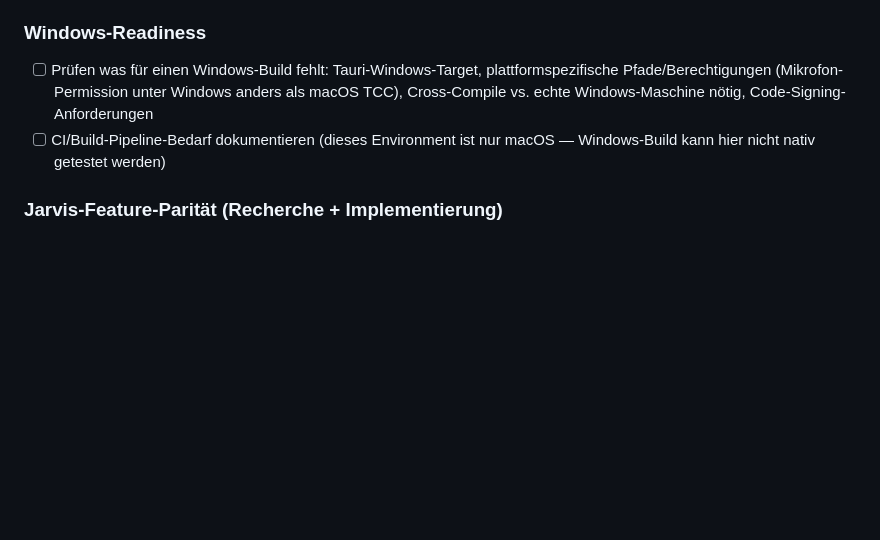
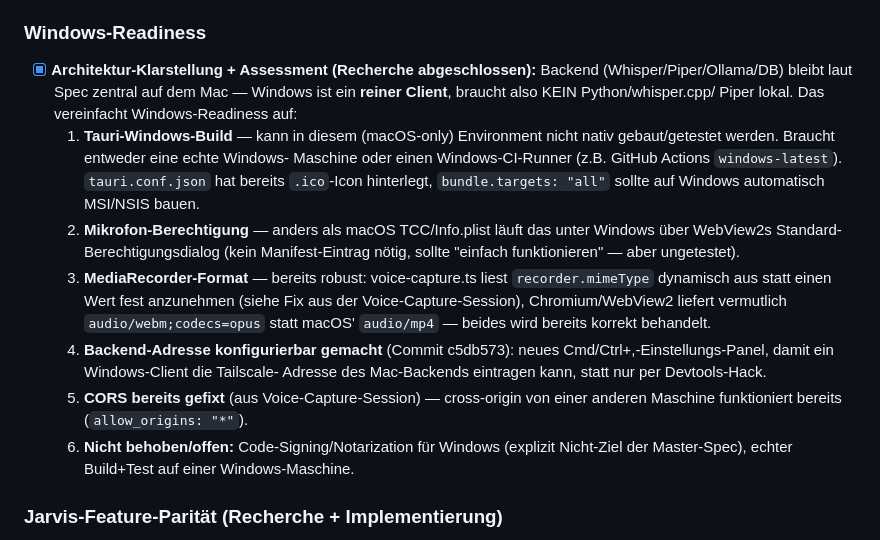
Before and after one commit to tegersdorfer-collab/Alfred, a Markdown page: ROADMAP.md, the part around the change. Rendered like a GitHub page; blank space fills up the shorter version.

Commit message:
docs(roadmap): Windows-Readiness-Assessment abgeschlossen + Widget-Fortschritt
Co-Authored-By: Claude Fable 5 <noreply@anthropic.com>

```diff
--- a/ROADMAP.md
+++ b/ROADMAP.md
@@ -164,12 +164,30 @@
 - [ ] Persistente Fenster-Position/-Größe, Tray-Icon, Autostart
 
 ### Windows-Readiness
-- [ ] Prüfen was für einen Windows-Build fehlt: Tauri-Windows-Target,
-  plattformspezifische Pfade/Berechtigungen (Mikrofon-Permission unter
-  Windows anders als macOS TCC), Cross-Compile vs. echte Windows-Maschine
-  nötig, Code-Signing-Anforderungen
-- [ ] CI/Build-Pipeline-Bedarf dokumentieren (dieses Environment ist nur
-  macOS — Windows-Build kann hier nicht nativ getestet werden)
+- [x] **Architektur-Klarstellung + Assessment (Recherche abgeschlossen):**
+  Backend (Whisper/Piper/Ollama/DB) bleibt laut Spec zentral auf dem Mac —
+  Windows ist ein **reiner Client**, braucht also KEIN Python/whisper.cpp/
+  Piper lokal. Das vereinfacht Windows-Readiness auf:
+  1. **Tauri-Windows-Build** — kann in diesem (macOS-only) Environment nicht
+     nativ gebaut/getestet werden. Braucht entweder eine echte Windows-
+     Maschine oder einen Windows-CI-Runner (z.B. GitHub Actions
+     `windows-latest`). `tauri.conf.json` hat bereits `.ico`-Icon hinterlegt,
+     `bundle.targets: "all"` sollte auf Windows automatisch MSI/NSIS bauen.
+  2. **Mikrofon-Berechtigung** — anders als macOS TCC/Info.plist läuft das
+     unter Windows über WebView2s Standard-Berechtigungsdialog (kein
+     Manifest-Eintrag nötig, sollte "einfach funktionieren" — aber ungetestet).
+  3. **MediaRecorder-Format** — bereits robust: voice-capture.ts liest
+     `recorder.mimeType` dynamisch aus statt einen Wert fest anzunehmen
+     (siehe Fix aus der Voice-Capture-Session), Chromium/WebView2 liefert
+     vermutlich `audio/webm;codecs=opus` statt macOS' `audio/mp4` — beides
+     wird bereits korrekt behandelt.
+  4. **Backend-Adresse konfigurierbar gemacht** (Commit c5db573): neues
+     Cmd/Ctrl+,-Einstellungs-Panel, damit ein Windows-Client die Tailscale-
+     Adresse des Mac-Backends eintragen kann, statt nur per Devtools-Hack.
+  5. **CORS bereits gefixt** (aus Voice-Capture-Session) — cross-origin von
+     einer anderen Maschine funktioniert bereits (`allow_origins: "*"`).
+  6. **Nicht behoben/offen:** Code-Signing/Notarization für Windows (explizit
+     Nicht-Ziel der Master-Spec), echter Build+Test auf einer Windows-Maschine.
 
 ### Jarvis-Feature-Parität (Recherche + Implementierung)
 - [ ] Web-Recherche: welche Jarvis-Fähigkeiten (Iron-Man-Filme/Fiktion) hat
```
